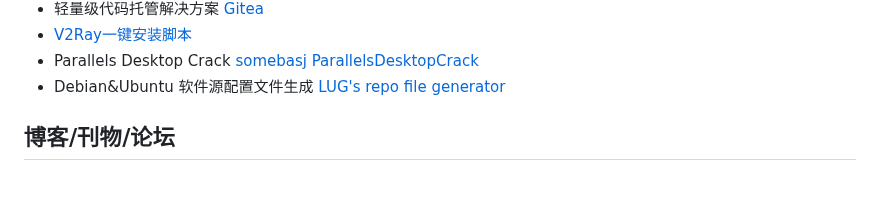
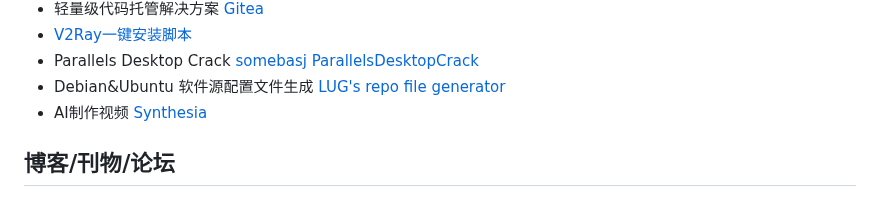
Before and after one commit to hihanley/blog, a Markdown page: bookmark.md, the part around the change. Rendered like a GitHub page.

Commit message:
feat: update bookmark.

```diff
--- a/bookmark.md
+++ b/bookmark.md
@@ -45,6 +45,7 @@
 - [V2Ray一键安装脚本](https://github.com/233boy/v2ray/wiki)
 - Parallels Desktop Crack [somebasj](https://github.com/somebasj) [ParallelsDesktopCrack](https://git.icrack.day/somebasj/ParallelsDesktopCrack)
 - Debian&Ubuntu 软件源配置文件生成 [LUG's repo file generator](https://mirrors.ustc.edu.cn/repogen/)
+- AI制作视频 [Synthesia](https://www.synthesia.io/)
 
 ## 博客/刊物/论坛
 
```
